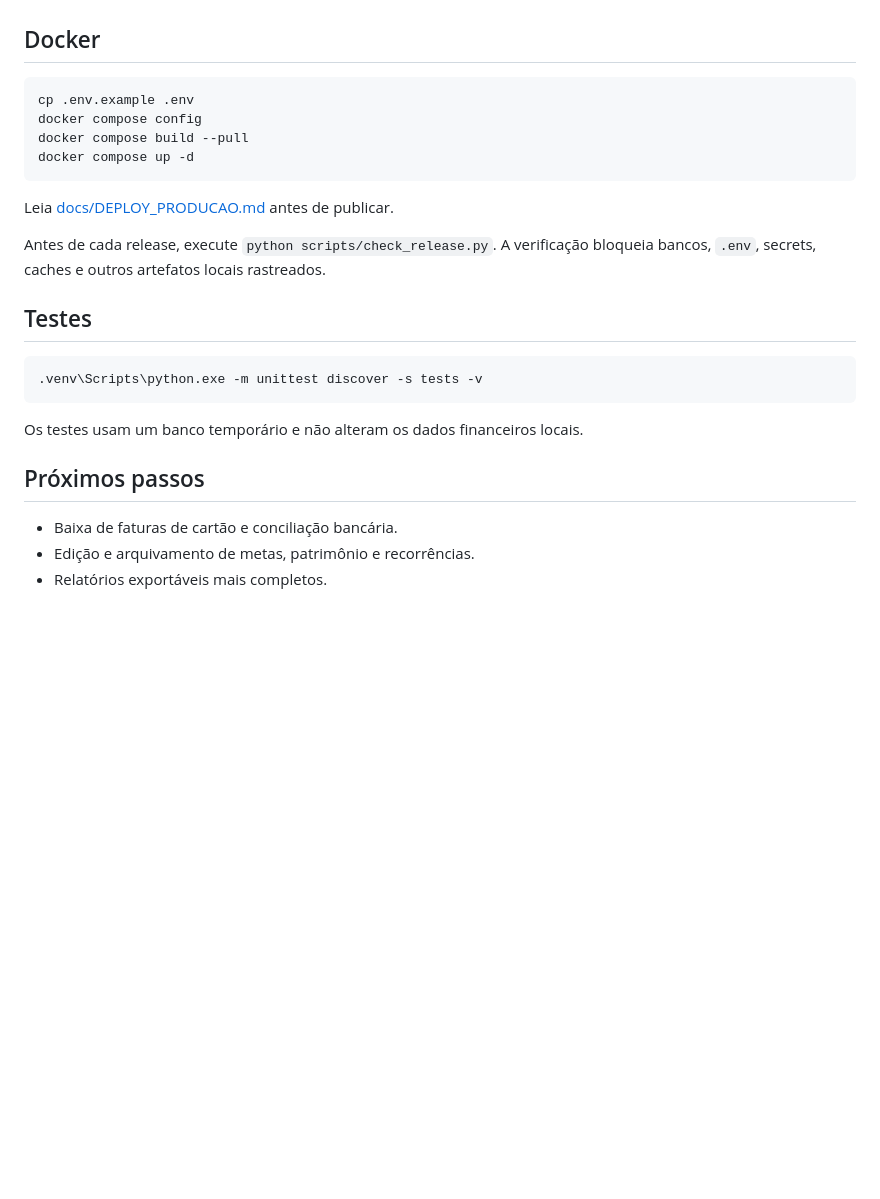
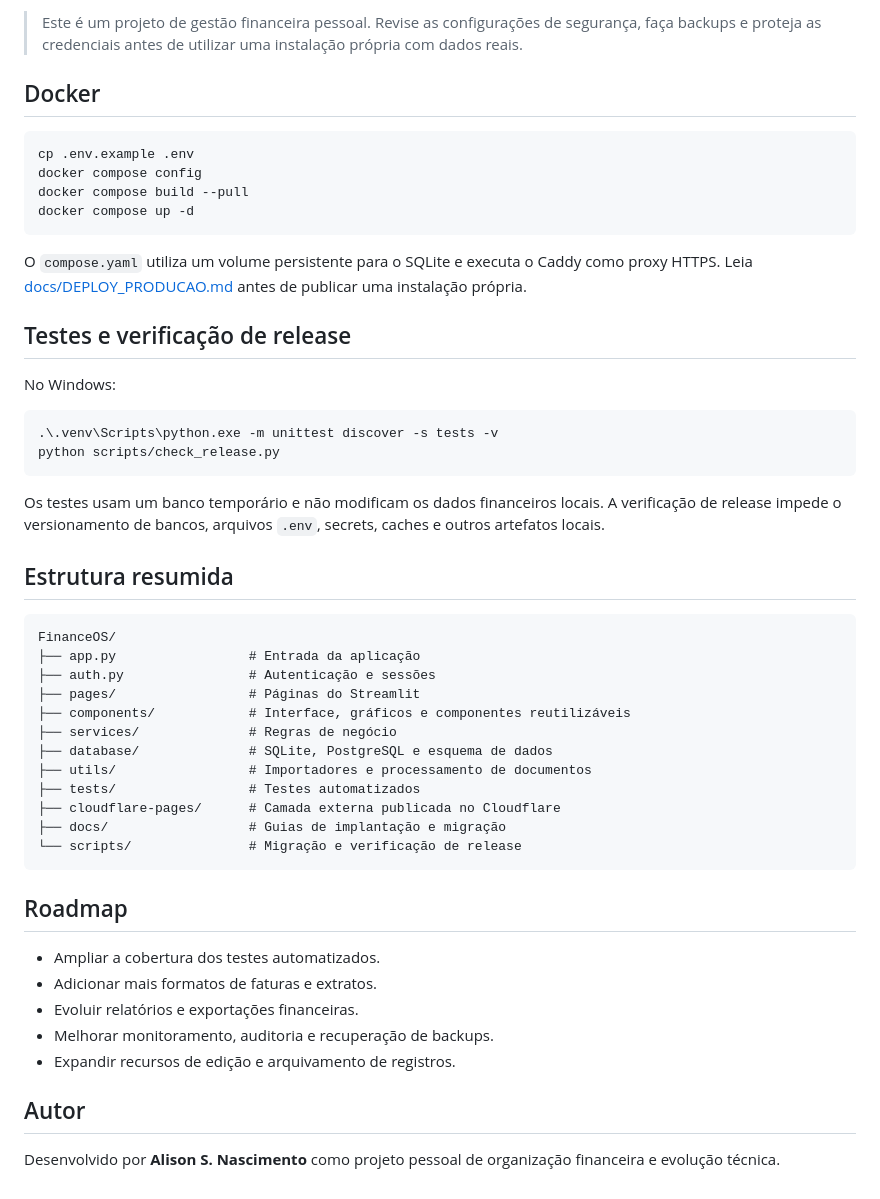
Before and after one commit to Alison-silva-nascimento/FinanceOS, a Markdown page: README.md, the part around one of its changes. GitHub-like rendering; blank space fills up the shorter version.

````diff
--- a/README.md
+++ b/README.md
@@ -54,3 +157,6 @@ Os dados são associados ao usuário autenticado. A conta configurada em `FINANC
+> Este é um projeto de gestão financeira pessoal. Revise as configurações de
+> segurança, faça backups e proteja as credenciais antes de utilizar uma
+> instalação própria com dados reais.
 
 ## Docker
 
@@ -61,21 +167,49 @@ docker compose build --pull
 docker compose up -d
 ```
 
-Leia [docs/DEPLOY_PRODUCAO.md](docs/DEPLOY_PRODUCAO.md) antes de publicar.
+O `compose.yaml` utiliza um volume persistente para o SQLite e executa o Caddy
+como proxy HTTPS. Leia [docs/DEPLOY_PRODUCAO.md](docs/DEPLOY_PRODUCAO.md) antes
+de publicar uma instalação própria.
 
-Antes de cada release, execute `python scripts/check_release.py`. A verificação
-bloqueia bancos, `.env`, secrets, caches e outros artefatos locais rastreados.
+## Testes e verificação de release
 
-## Testes
+No Windows:
 
-```bash
-.venv\Scripts\python.exe -m unittest discover -s tests -v
+```powershell
+.\.venv\Scripts\python.exe -m unittest discover -s tests -v
+python scripts/check_release.py
 ```
 
-Os testes usam um banco temporário e não alteram os dados financeiros locais.
+Os testes usam um banco temporário e não modificam os dados financeiros locais.
+A verificação de release impede o versionamento de bancos, arquivos `.env`,
+secrets, caches e outros artefatos locais.
 
-## Próximos passos
+## Estrutura resumida
 
-- Baixa de faturas de cartão e conciliação bancária.
-- Edição e arquivamento de metas, patrimônio e recorrências.
-- Relatórios exportáveis mais completos.
+```text
+FinanceOS/
+├── app.py                 # Entrada da aplicação
+├── auth.py                # Autenticação e sessões
+├── pages/                 # Páginas do Streamlit
+├── components/            # Interface, gráficos e componentes reutilizáveis
+├── services/              # Regras de negócio
+├── database/              # SQLite, PostgreSQL e esquema de dados
+├── utils/                 # Importadores e processamento de documentos
+├── tests/                 # Testes automatizados
+├── cloudflare-pages/      # Camada externa publicada no Cloudflare
+├── docs/                  # Guias de implantação e migração
+└── scripts/               # Migração e verificação de release
+```
+
+## Roadmap
+
+- Ampliar a cobertura dos testes automatizados.
+- Adicionar mais formatos de faturas e extratos.
+- Evoluir relatórios e exportações financeiras.
+- Melhorar monitoramento, auditoria e recuperação de backups.
+- Expandir recursos de edição e arquivamento de registros.
+
+## Autor
+
+Desenvolvido por **Alison S. Nascimento** como projeto pessoal de organização
+financeira e evolução técnica.
````
Also changed, not shown: other parts of README.md (+141 -38 lines).
